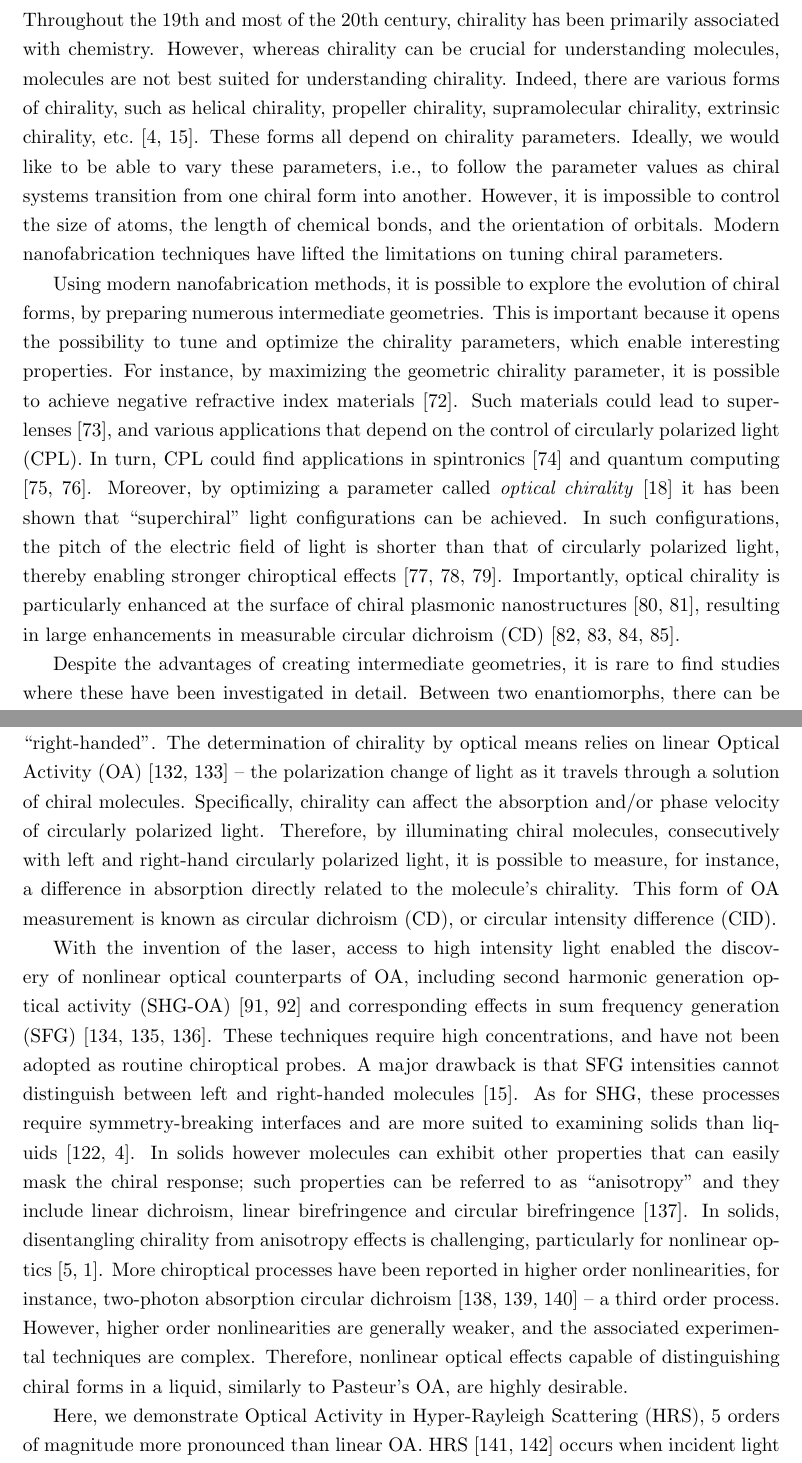
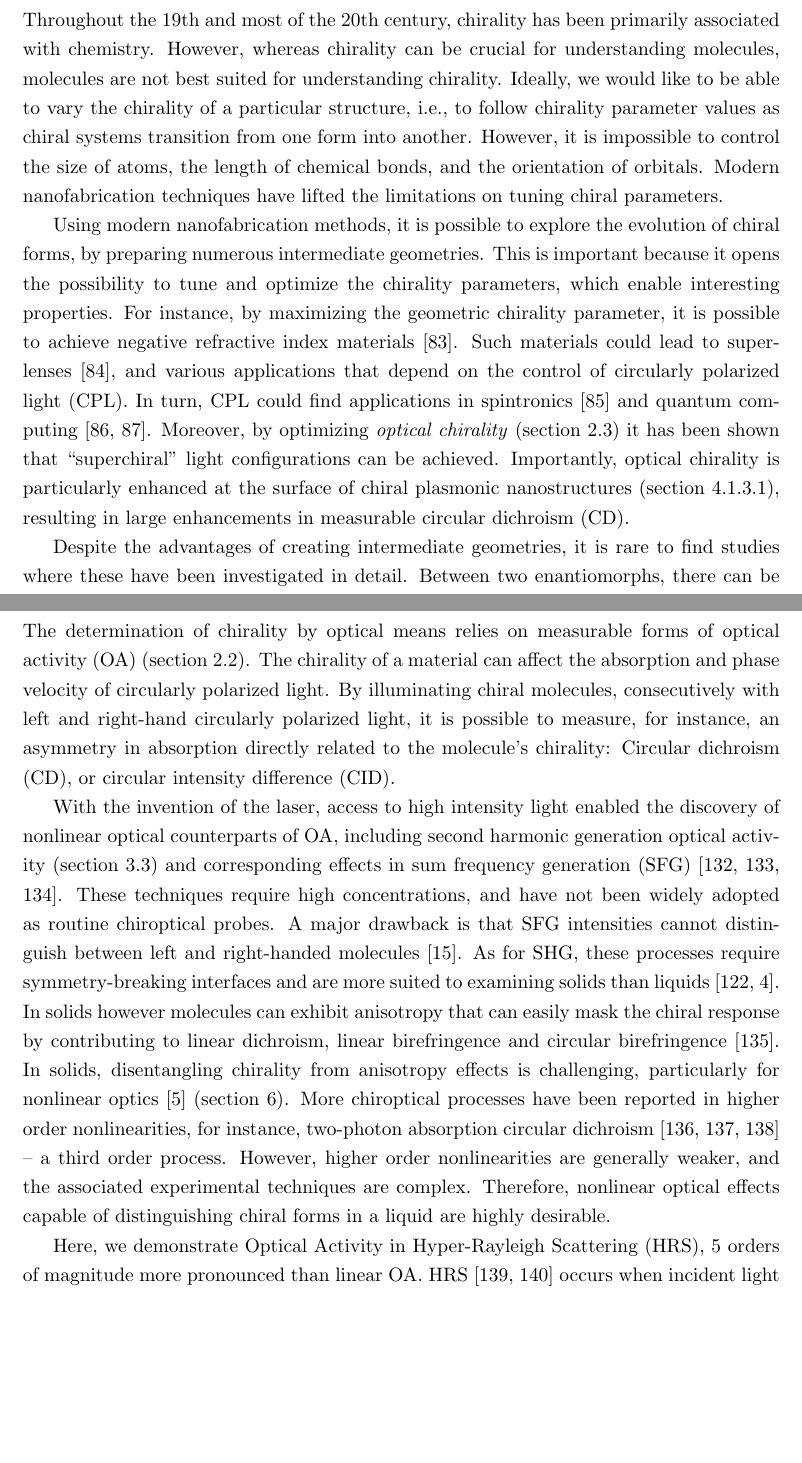
Before and after one commit to jtc42/ThesisUoB, a LaTeX thesis (main.tex, which reads sections/results/EnantiomorphingChiralCrosses.tex, sections/results/HRSinLiquidNanohelices.tex): two parts of pages 34 and 56 of 86 before the commit and two parts of pages 34 and 56 of 85 after it, joined at a grey line, cut so that both start at the same text, the shorter picture padded with empty space. Compiled offline with pdfLaTeX.

Commit message:
Started moving paper content to intro

```diff
--- a/sections/results/EnantiomorphingChiralCrosses.tex
+++ b/sections/results/EnantiomorphingChiralCrosses.tex
@@ -15,11 +15,11 @@ Nonlinear multiphoton microscopy is used to demonstrate a new kind of double-bis
 From group theory, a fundamental origin of this plasmonic chiroptical response is proposed. The analysis allows the optimization of plasmonic chiroptical materials.
 
 \section{Introduction}\label{sec:results:EnantiomorphingChiralCrosses:introduction}
-Throughout the 19th and most of the 20th century, chirality has been primarily associated with chemistry. However, whereas chirality can be crucial for understanding molecules, molecules are not best suited for understanding chirality. Indeed, there are various forms of chirality, such as helical chirality, propeller chirality, supramolecular chirality, extrinsic chirality, etc.~\cite{Collins2017, Valev2013b}. These forms all depend on chirality parameters.
-Ideally, we would like to be able to vary these parameters, i.e., to follow the parameter values as chiral systems transition from one chiral form into another. However, it is impossible to control the size of atoms, the length of chemical bonds, and the orientation of orbitals. Modern nanofabrication techniques have lifted the limitations on tuning chiral parameters.
+Throughout the 19th and most of the 20th century, chirality has been primarily associated with chemistry. However, whereas chirality can be crucial for understanding molecules, molecules are not best suited for understanding chirality.
+Ideally, we would like to be able to vary the chirality of a particular structure, i.e., to follow chirality parameter values as chiral systems transition from one form into another. However, it is impossible to control the size of atoms, the length of chemical bonds, and the orientation of orbitals. Modern nanofabrication techniques have lifted the limitations on tuning chiral parameters.
 
 Using modern nanofabrication methods, it is possible to explore the evolution of chiral forms, by preparing numerous intermediate geometries. This is important because it opens the possibility to tune and optimize the chirality parameters, which enable interesting properties. For instance, by maximizing the geometric chirality parameter, it is possible to achieve negative refractive index materials \cite{Pendry2004a}. Such materials could lead to super-lenses \cite{Khorasaninejad2016}, and various applications that depend on the control of circularly polarized light (CPL). In turn, CPL could find applications in spintronics \cite{Farshchi2011b} and quantum computing \cite{Wagenknecht2010a, Sherson2006a}.
-Moreover, by optimizing a parameter called \textit{optical chirality} \cite{Tang2010} it has been shown that ``superchiral'' light configurations can be achieved. In such configurations, the pitch of the electric field of light is shorter than that of circularly polarized light, thereby enabling stronger chiroptical effects \cite{Hendry2010, Hendry2012, Tullius2015}. Importantly, optical chirality is particularly enhanced at the surface of chiral plasmonic nanostructures \cite{Schaferling2012, Karimullah2015}, resulting in large enhancements in measurable circular dichroism (CD) \cite{Maoz2013, Wang2014c, Ma2013b, Zhang2013}.
+Moreover, by optimizing \textit{optical chirality} (section~\ref{sec:background:Chirality:opticalchirality}) it has been shown that ``superchiral'' light configurations can be achieved. Importantly, optical chirality is particularly enhanced at the surface of chiral plasmonic nanostructures (section~\ref{sec:background:Plasmonics:superchiral}), resulting in large enhancements in measurable circular dichroism (CD).
 
 Despite the advantages of creating intermediate geometries, it is rare to find studies where these have been investigated in detail. Between two enantiomorphs, there can be several path- ways for intermediate geometries and those might be quite different (Figure~\ref{fig:results:EnantiomorphingChiralCrosses:setup}a).
 Also, a priory, it is not clear what the best number of intermediate geometries should be. Indeed this is highly dependent on the geometric and material properties of the structures, as well as on the wavelength ranges used. In the literature, examples can be found of studying both enantio- morphs of a structure, its achiral variant, and a small number of intermediate steps only \cite{Zu2016}.Consequently, important and interesting behavior can go unnoticed.
--- a/sections/results/HRSinLiquidNanohelices.tex
+++ b/sections/results/HRSinLiquidNanohelices.tex
@@ -18,11 +18,11 @@ Chiral nano/metamaterials and surfaces enable striking photonic properties, such
 
 \section{Introduction}
 
-Chirality is exhibited by any molecule whose mirror-image cannot be superimposed onto itself and is exhibited by almost all biochemically and many pharmaceutically important molecules. Amino acids on earth are almost all exclusively ``left-handed'' and sugars ``right-handed''. The determination of chirality by optical means relies on linear Optical Activity (OA)~\cite{institut1806memoires, pasteur1848} – the polarization change of light as it travels through a solution of chiral molecules. Specifically, chirality can affect the absorption and/or phase velocity of circularly polarized light. Therefore, by illuminating chiral molecules, consecutively with left and right-hand circularly polarized light, it is possible to measure, for instance, a difference in absorption directly related to the molecule's chirality. This form of OA measurement is known as circular dichroism (CD), or circular intensity difference (CID).
+The determination of chirality by optical means relies on measurable forms of optical activity (OA) (section~\ref{sec:background:Chirality:Chiroptics}). The chirality of a material can affect the absorption and phase velocity of circularly polarized light. By illuminating chiral molecules, consecutively with left and right-hand circularly polarized light, it is possible to measure, for instance, an asymmetry in absorption directly related to the molecule's chirality: Circular dichroism (CD), or circular intensity difference (CID).
 
-With the invention of the laser, access to high intensity light enabled the discovery of nonlinear optical counterparts of OA, including second harmonic generation optical activity (SHG-OA)~\cite{Petralli-Mallow1993, Byers1994} and corresponding effects in sum frequency generation (SFG)~\cite{Giordmaine1965, Belkin2000, Fischer2000}. These techniques require high concentrations, and have not been adopted as routine chiroptical probes. A major drawback is that SFG intensities cannot distinguish between left and right-handed molecules~\cite{Valev2013b}.
-As for SHG, these processes require symmetry-breaking interfaces and are more suited to examining solids than liquids~\cite{Fischer2005a, Collins2017}. In solids however molecules can exhibit other properties that can easily mask the chiral response; such properties can be referred to as ``anisotropy'' and they include linear dichroism, linear birefringence and circular birefringence~\cite{Kuroda2001}.
-In solids, disentangling chirality from anisotropy effects is challenging, particularly for nonlinear optics~\cite{Hooper2017, Collins2018b}. More chiroptical processes have been reported in higher order nonlinearities, for instance, two-photon absorption circular dichroism~\cite{Tinoco1975, DeBoni2008, Toro2010} – a third order process. However, higher order nonlinearities are generally weaker, and the associated experimental techniques are complex. Therefore, nonlinear optical effects capable of distinguishing chiral forms in a liquid, similarly to Pasteur's OA, are highly desirable.
+With the invention of the laser, access to high intensity light enabled the discovery of nonlinear optical counterparts of OA, including second harmonic generation optical activity (section~\ref{sec:background:NonlinearOptics:chirality}) and corresponding effects in sum frequency generation (SFG)~\cite{Giordmaine1965, Belkin2000, Fischer2000}. These techniques require high concentrations, and have not been widely adopted as routine chiroptical probes. A major drawback is that SFG intensities cannot distinguish between left and right-handed molecules~\cite{Valev2013b}.
+As for SHG, these processes require symmetry-breaking interfaces and are more suited to examining solids than liquids~\cite{Fischer2005a, Collins2017}. In solids however molecules can exhibit anisotropy that can easily mask the chiral response by contributing to linear dichroism, linear birefringence and circular birefringence~\cite{Kuroda2001}.
+In solids, disentangling chirality from anisotropy effects is challenging, particularly for nonlinear optics~\cite{Hooper2017} (section~\ref{sec:results:OAinPlanarNanohelices}). More chiroptical processes have been reported in higher order nonlinearities, for instance, two-photon absorption circular dichroism~\cite{Tinoco1975, DeBoni2008, Toro2010} – a third order process. However, higher order nonlinearities are generally weaker, and the associated experimental techniques are complex. Therefore, nonlinear optical effects capable of distinguishing chiral forms in a liquid are highly desirable.
 
 Here, we demonstrate Optical Activity in Hyper-Rayleigh Scattering (HRS), 5 orders of magnitude more pronounced than linear OA. HRS~\cite{Clays1991b, Clays1992} occurs when incident light at a fundamental frequency is scattered at the second harmonic frequency, and is used to determine the symmetry of randomly oriented molecules in a liquid~\cite{Verbiest1994a}.
 For our experiments, we made use of meta-molecules (chiral metal nanohelices) and demonstrate a strong HRS signal, well distinguishable above multiphoton luminescence. Polarization analyses of the HRS establishes that the nanohelices are isotopically arranged in the liquid. The nanohelices give rise to an HRS-CID signal that reverses for opposite chirality of the nanohelices and is much larger than the two- and three-photon luminescence CID. Moreover, the HRS and HRS-CID signals unambiguously follow variations in fundamental wavelength. Crucially, in comparison to linear OA, the HRS-CID only occurs near the focal point of light, which opens up a range of applications in tiny volumes of liquids.
```
Also changed, not shown: sections/background/Chirality.tex (+1 -0 lines), sections/background/NonlinearOptics.tex (+2 -1 lines), sections/background/Plasmonics.tex (+2 -0 lines).
